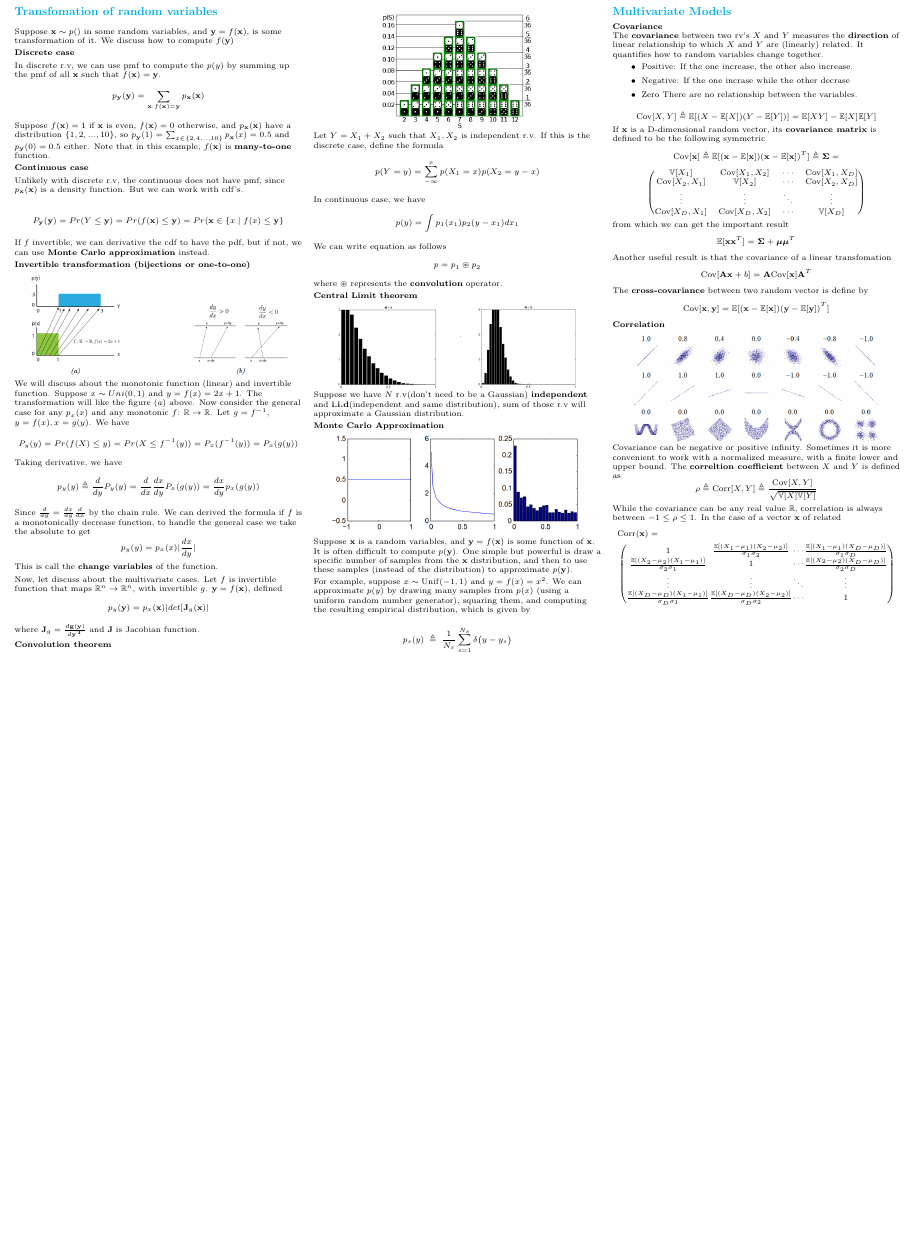
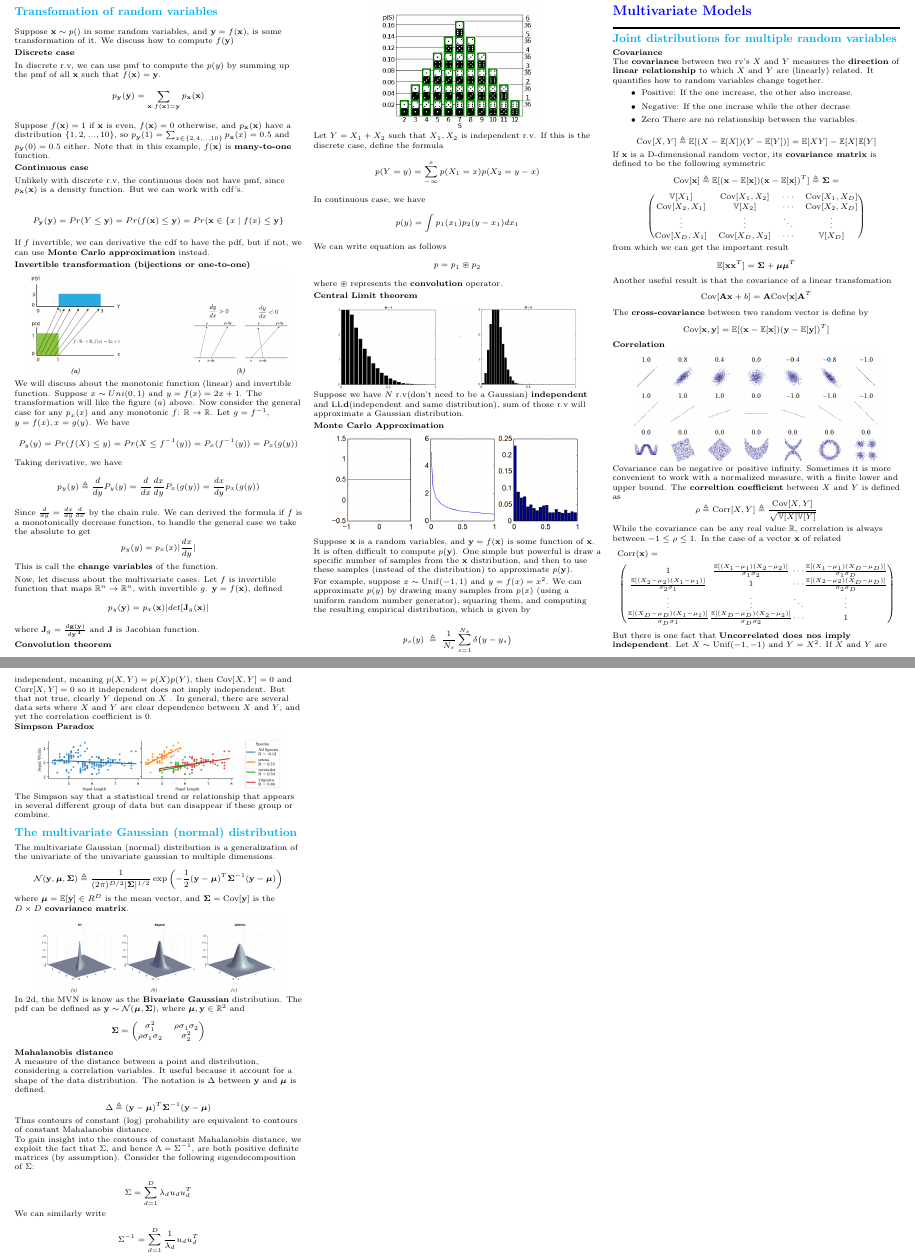
Before and after one commit to nguyentuss/Probability-for-Machine-Learning-Cheatsheet, a LaTeX document (main.tex): part of page 5 of 5 before the commit and two parts of pages 5 and 6 of 6 after it, the two joined at a grey line, cut so that both start at the same text, the shorter picture padded with empty space. Compiled offline with pdfLaTeX.

Commit message:
Updating

```diff
--- a/main.tex
+++ b/main.tex
@@ -884,11 +884,13 @@ computing the resulting empirical distribution, which is given by
 p_s(y) \;\triangleq\; \frac{1}{N_s} \sum_{s=1}^{N_s} \delta\bigl(y - y_s\bigr)
 \end{equation*}
 
-\subsection{Multivariate Models}
+\section{Multivariate Models}\smallskip \hrule height 2pt \smallskip
+
+\subsection{Joint distributions for multiple random variables}
 
 \textbf{Covariance}
 
-The $\textbf{covariance}$ between two rv's $X$ and $Y$ measures the \textbf{direction} of linear relationship to which $X$ and $Y$ are (linearly) related. It quantifies how to random variables change together.
+The $\textbf{covariance}$ between two rv's $X$ and $Y$ measures the \textbf{direction} of $\textbf{linear relationship}$ to which $X$ and $Y$ are (linearly) related. It quantifies how to random variables change together.
 \begin{itemize}
     \item Positive: If the one increase, the other also increase.
     \item Negative: If the one incrase while the other decrase
@@ -945,6 +947,59 @@ While the covariance can be any real value $\R$, correlation is always between $
     \end{pmatrix}
 \end{align*}
 
+But there is one fact that \textbf{Uncorrelated does nos imply independent}. Let $X\sim\Unif(-1,-1)$ and $Y=X^2$. If $X$ and $Y$ are independent, meaning $p(X,Y)=p(X)p(Y)$, then $\cov[X,Y]=0$ and $\corr[X,Y]=0$ so it independent does not imply independent. But that not true, clearly $Y$ depend on $X$ . In general, there are several data sets where $X$ and $Y$ are clear dependence between $X$ and $Y$, and yet the correlation coefficient is $0$.
+
+\textbf{Simpson Paradox}
+
+\begin{minipage}{\linewidth}
+    \centering
+    \includegraphics[width=3in]{figures/SimpsonParadox.PNG}
+\end{minipage}
+The Simpson say that a statistical trend or relationship that appears in several different group of data but can disappear if these group or combine.
+
+\subsection{The multivariate Gaussian (normal) distribution}
+
+The multivariate Gaussian (normal) distribution is a generalization of the univariate of the univariate gaussian to multiple dimensions.
+
+\[
+    \N(\out,\Mean,\Cov) \triangleq \frac{1}{(2\pi)^{D/2}|\Cov|^{1/2}}\exp\left(-\frac{1}{2}(\out-\Mean)^T\Cov^{-1}(\out-\Mean)\right)
+\]
+
+where $\Mean = \mean[\out] \in R^D$ is the mean vector, and $\Cov=\cov[\out]$ is the $D\times D$ $\textbf{covariance matrix}$.
+
+\begin{minipage}{\linewidth}
+    \centering
+    \includegraphics[width=3in]{figures/MVN.PNG}
+\end{minipage}
+In 2d, the MVN is know as the $\textbf{Bivariate Gaussian}$ distribution. The pdf can be defined as $\out\sim\N(\Mean,\Cov)$, where $\Mean,\out\in\R^2$ and
+\[
+    \Cov=
+    \begin{pmatrix}
+        \sigma_1^2  & \rho\sigma_1\sigma_2  \\
+        \rho\sigma_1\sigma_2 & \sigma_2^2
+    \end{pmatrix}
+\]
+
+$\textbf{Mahalanobis distance}$
+
+A measure of the distance between a point and distribution, considering a correlation variables. It useful because it account for a shape of the data distribution. The notation is $\Delta$ between $\out$ and $\Mean$ is defined.
+
+\[
+    \Delta \triangleq (\out-\Mean)^T\Cov^{-1}(\out-\Mean)
+\]
+Thus contours of constant (log) probability are equivalent to contours of constant Mahalanobis distance.
+
+To gain insight into the contours of constant Mahalanobis distance, we exploit the fact that $\Sigma$, and hence $\Lambda = \Sigma^{-1}$, are both positive definite matrices (by assumption). Consider the following eigendecomposition of $\Sigma$:
+
+\[
+\Sigma = \sum_{d=1}^{D} \lambda_d u_d u_d^T
+\]
+
+We can similarly write
+
+\[
+\Sigma^{-1} = \sum_{d=1}^{D} \frac{1}{\lambda_d} u_d u_d^T
+\]
 
 \end{multicols*}
 
```
Also changed, not shown: figures/MVN.PNG (added), figures/SimpsonParadox.PNG (added).
